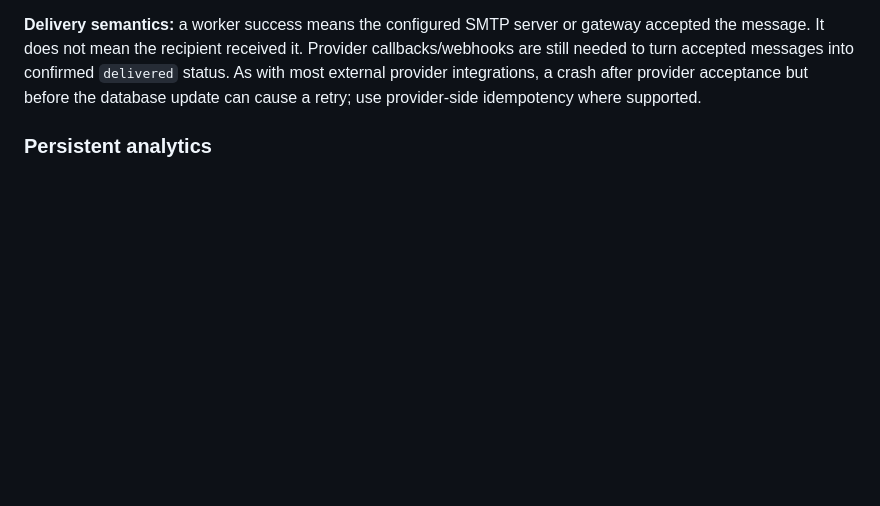
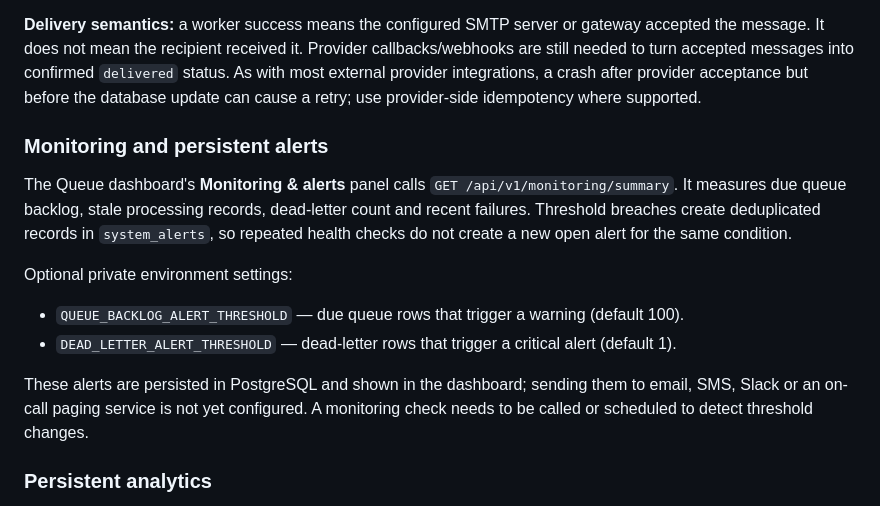
Before and after one commit to Narsing-s/Notification-service-, a Markdown page: README.md, the part around the change. GitHub-like rendering; blank space fills up the shorter version.

Commit message:
Document monitoring metrics, alert thresholds, and dispatch limitations

```diff
--- a/README.md
+++ b/README.md
@@ -28,6 +28,17 @@ The worker claims due rows with PostgreSQL row locks so multiple worker processe
 
 **Delivery semantics:** a worker success means the configured SMTP server or gateway accepted the message. It does not mean the recipient received it. Provider callbacks/webhooks are still needed to turn accepted messages into confirmed `delivered` status. As with most external provider integrations, a crash after provider acceptance but before the database update can cause a retry; use provider-side idempotency where supported.
 
+
+
+### Monitoring and persistent alerts
+
+The Queue dashboard's **Monitoring & alerts** panel calls `GET /api/v1/monitoring/summary`. It measures due queue backlog, stale processing records, dead-letter count and recent failures. Threshold breaches create deduplicated records in `system_alerts`, so repeated health checks do not create a new open alert for the same condition.
+
+Optional private environment settings:
+- `QUEUE_BACKLOG_ALERT_THRESHOLD` — due queue rows that trigger a warning (default 100).
+- `DEAD_LETTER_ALERT_THRESHOLD` — dead-letter rows that trigger a critical alert (default 1).
+
+These alerts are persisted in PostgreSQL and shown in the dashboard; sending them to email, SMS, Slack or an on-call paging service is not yet configured. A monitoring check needs to be called or scheduled to detect threshold changes.
 
 ### Persistent analytics
 
```
